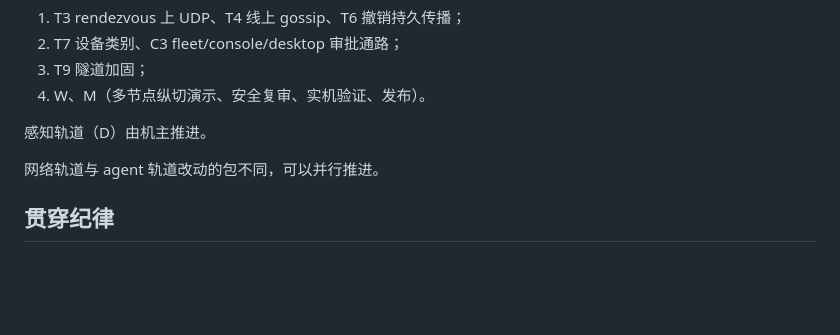
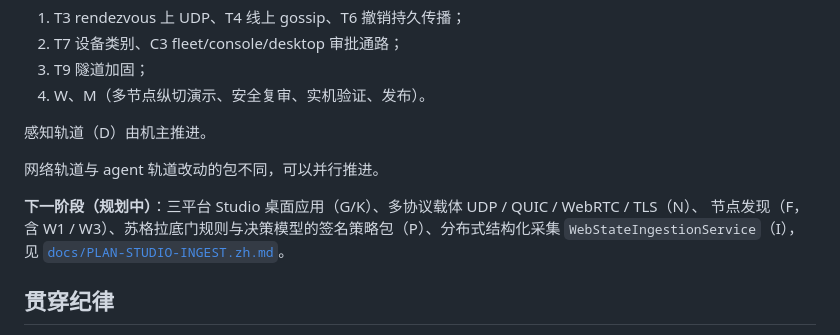
Before and after one commit to Larrydev-cpp/secdogie, a Markdown page: ROADMAP.md, the part around the change. Rendered like a GitHub page; blank space fills up the shorter version.

```diff
--- a/ROADMAP.md
+++ b/ROADMAP.md
@@ -74,6 +74,10 @@
 
 网络轨道与 agent 轨道改动的包不同，可以并行推进。
 
+**下一阶段（规划中）**：三平台 Studio 桌面应用（G/K）、多协议载体 UDP / QUIC / WebRTC / TLS（N）、
+节点发现（F，含 W1 / W3）、苏格拉底门规则与决策模型的签名策略包（P）、分布式结构化采集
+`WebStateIngestionService`（I），见 [`docs/PLAN-STUDIO-INGEST.zh.md`](docs/PLAN-STUDIO-INGEST.zh.md)。
+
 ## 贯穿纪律
 
 每片 `inspect→implement→test→跑全量→lint→提交`,不做一次性重写;全部 headless/loopback 可测、
```
Also changed, not shown: docs/PLAN-STUDIO-INGEST.zh.md (added, +551 -0 lines).
